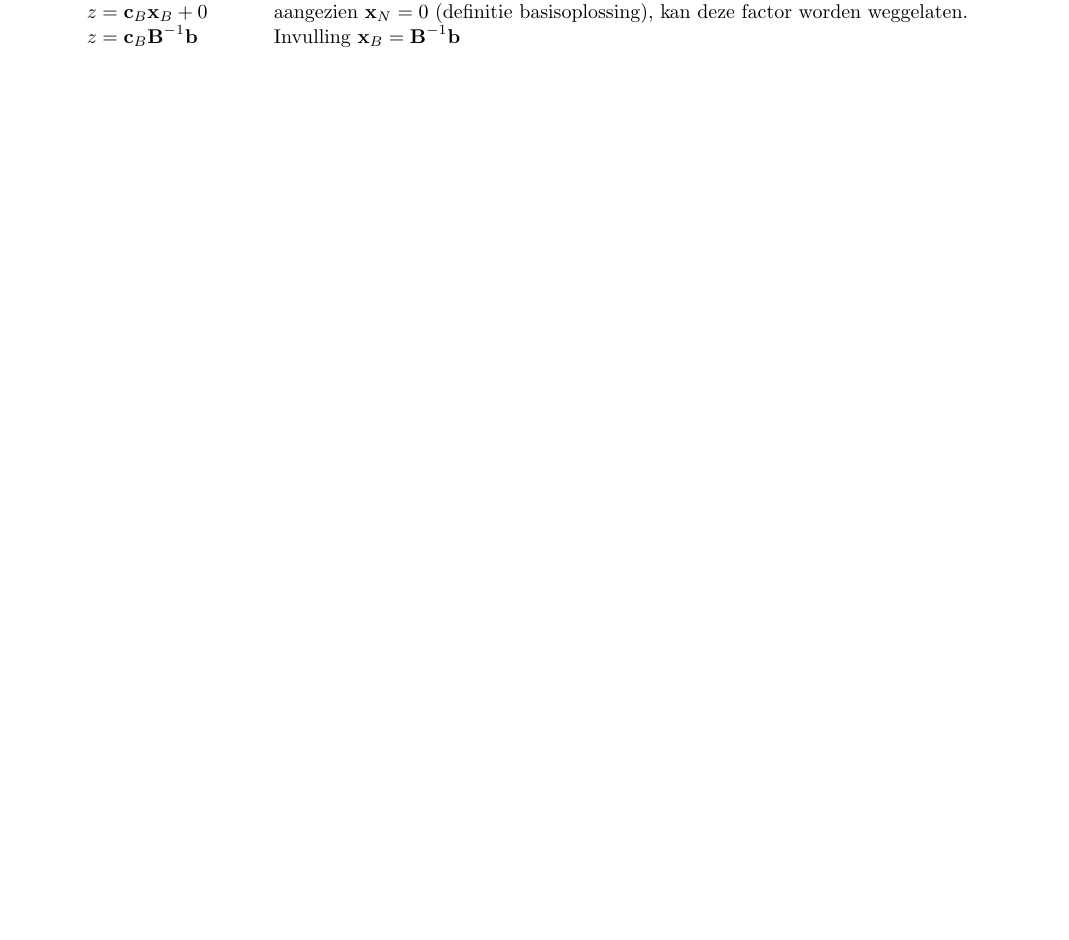
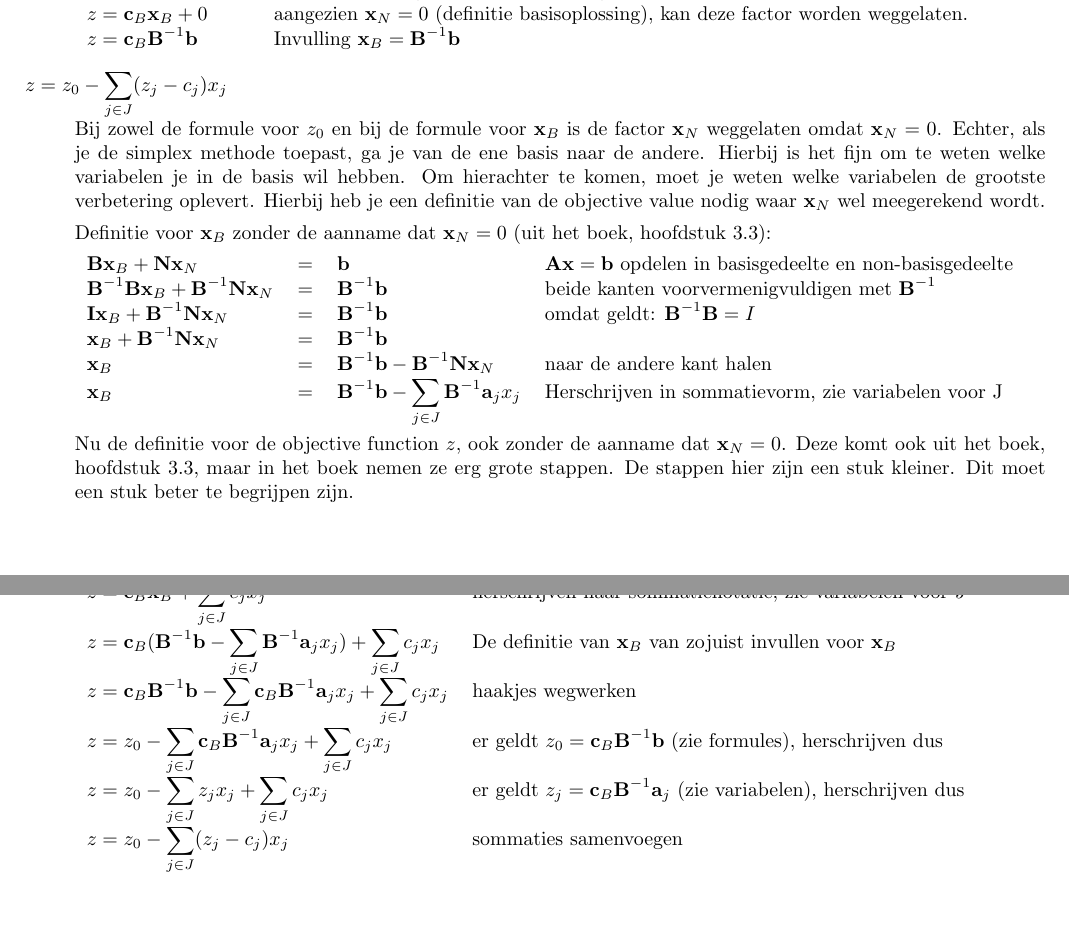
Before and after one commit to FPtje/OPT-variabelen, a LaTeX document (variabelen.tex): part of page 2 of 2 before the commit and two parts of pages 2 and 3 of 3 after it, the two joined at a grey line, cut so that both start at the same text, the shorter picture padded with empty space. Compiled offline with pdfLaTeX.

Commit message:
Formule voor z

```diff
--- a/variabelen.tex
+++ b/variabelen.tex
@@ -152,6 +152,34 @@ $z = \textbf{c}_B\textbf{B}^{-1}\textbf{b}$ & Invulling $\textbf{x}_B = \textbf{
 
 
 
+\item[$z = z_0 - \displaystyle\sum\limits_{j \in J} (z_j - c_j)x_j $] \hfill \\
+Bij zowel de formule voor $z_0$ en bij de formule voor $\textbf{x}_B$ is de factor $\textbf{x}_N$ weggelaten omdat $\textbf{x}_N = 0$. Echter, als je de simplex methode toepast, ga je van de ene basis naar de andere. Hierbij is het fijn om te weten welke variabelen je in de basis wil hebben. Om hierachter te komen, moet je weten welke variabelen de grootste verbetering oplevert. Hierbij heb je een definitie van de objective value nodig waar $\textbf{x}_N$ wel meegerekend wordt.
+
+Definitie voor $\textbf{x}_B$ zonder de aanname dat $\textbf{x}_N = 0$ (uit het boek, hoofdstuk 3.3):
+
+\begin{tabular}{l l l l}
+$\textbf{Bx}_B + \textbf{Nx}_N$ & = & $\textbf{b}$ & $\textbf{Ax} = \textbf{b}$ opdelen in basisgedeelte en non-basisgedeelte \\
+$\textbf{B}^ {-1}\textbf{Bx}_B + \textbf{B}^ {-1}\textbf{Nx}_N$ & = & $\textbf{B}^ {-1}\textbf{b}$ & beide kanten voorvermenigvuldigen met $\textbf{B}^{-1}$ \\
+$\textbf{Ix}_B + \textbf{B}^ {-1}\textbf{Nx}_N$ & = & $\textbf{B}^ {-1}\textbf{b}$ & omdat geldt: $\textbf{B}^{-1}\textbf{B} = I$ \\
+$\textbf{x}_B + \textbf{B}^ {-1}\textbf{Nx}_N$ & = & $\textbf{B}^ {-1}\textbf{b}$ & \\
+$\textbf{x}_B$ & = & $\textbf{B}^{-1}\textbf{b} - \textbf{B}^ {-1}\textbf{Nx}_N$ & naar de andere kant halen \\
+$\textbf{x}_B$ & = & $\textbf{B}^{-1}\textbf{b} - \displaystyle\sum\limits_{j \in J}\textbf{B}^ {-1}\textbf{a}_j x_j$ & Herschrijven in sommatievorm, zie variabelen voor J \\
+\end{tabular}
+
+Nu de definitie voor de objective function $z$, ook zonder de aanname dat $\textbf{x}_N = 0$. Deze komt ook uit het boek, hoofdstuk 3.3, maar in het boek nemen ze erg grote stappen. De stappen hier zijn een stuk kleiner. Dit moet een stuk beter te begrijpen zijn.
+
+\begin{tabular}{l l}
+$z = \textbf{cx}$ & formule objective function \\
+$z = \textbf{c}_B \textbf{x}_B + \textbf{c}_N \textbf{x}_N$ & opdelen in basisgedeelte en non-basis gedeelte \\
+$z = \textbf{c}_B \textbf{x}_B + \displaystyle\sum\limits_{j \in J}c_j x_j$ & herschrijven naar sommatienotatie, zie variabelen voor $J$ \\
+$z = \textbf{c}_B (\textbf{B}^{-1}\textbf{b} - \displaystyle\sum\limits_{j \in J}\textbf{B}^ {-1}\textbf{a}_j x_j) + \displaystyle\sum\limits_{j \in J}c_j x_j$ & De definitie van $\textbf{x}_B$ van zojuist invullen voor $\textbf{x}_B$ \\
+$z = \textbf{c}_B \textbf{B}^{-1}\textbf{b} - \displaystyle\sum\limits_{j \in J}\textbf{c}_B \textbf{B}^ {-1}\textbf{a}_j x_j + \displaystyle\sum\limits_{j \in J}c_j x_j$ & haakjes wegwerken \\
+$z = z_0 - \displaystyle\sum\limits_{j \in J}\textbf{c}_B \textbf{B}^ {-1}\textbf{a}_j x_j + \displaystyle\sum\limits_{j \in J}c_j x_j$ & er geldt $z_0 = \textbf{c}_B\textbf{B}^{-1}\textbf{b}$ (zie formules), herschrijven dus \\
+$z = z_0 - \displaystyle\sum\limits_{j \in J}z_j x_j + \displaystyle\sum\limits_{j \in J}c_j x_j$ & er geldt $z_j = \textbf{c}_B \textbf{B}^ {-1}\textbf{a}_j$ (zie variabelen), herschrijven dus \\
+$z = z_0 - \displaystyle\sum\limits_{j \in J}(z_j - c_j) x_j$ & sommaties samenvoegen \\
+\end{tabular}
+
+
 
 \end{description}
 
```
Also changed, not shown: variabelen.tex (2 more changed lines).
